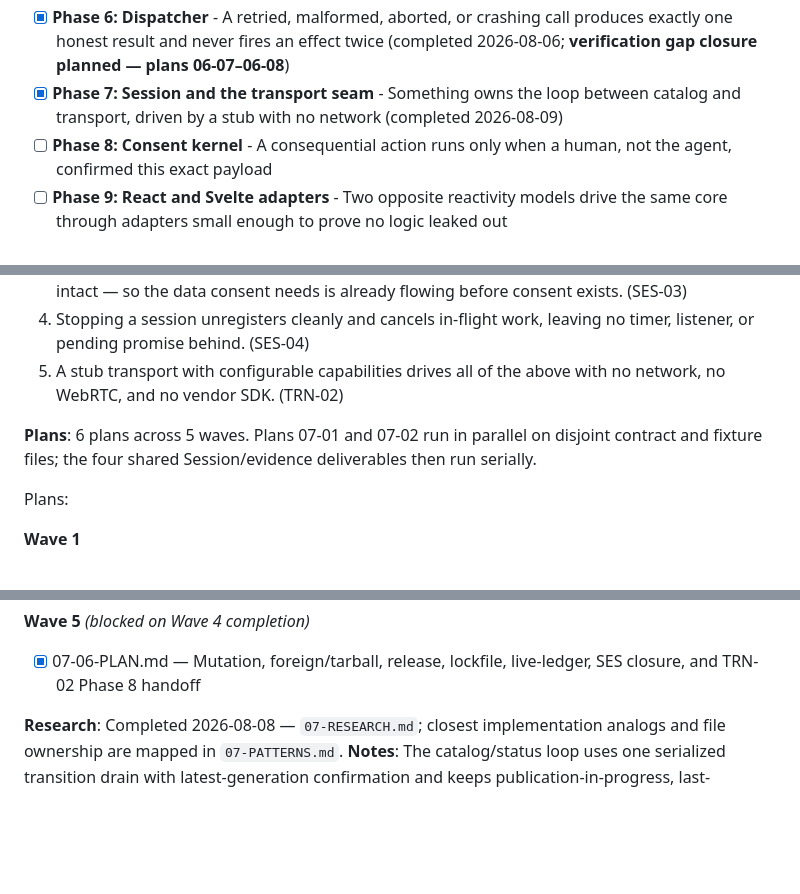
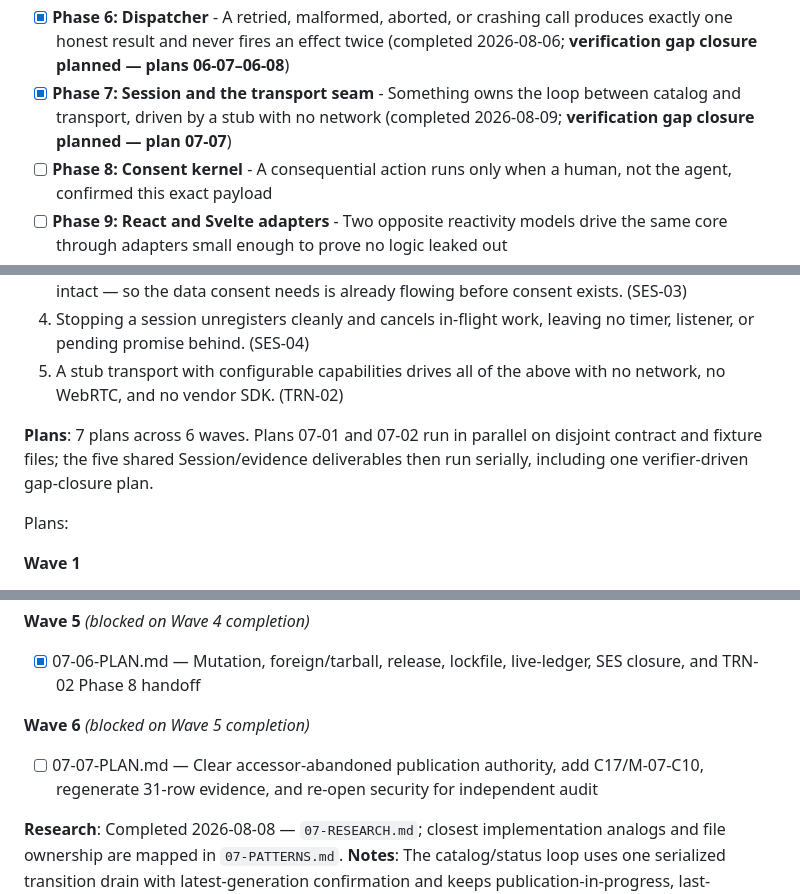
Before and after one commit to fullselfbrowsing/Concierge, a Markdown page: .planning/ROADMAP.md, 3 parts joined by grey strips. GitHub-like rendering; blank space fills up the shorter version.

Commit message:
docs(07): add verification gap-closure plan

```diff
--- a/.planning/ROADMAP.md
+++ b/.planning/ROADMAP.md
@@ -23,7 +23,7 @@ Decimal phases appear between their surrounding integers in numeric order.
 - [x] **Phase 4: Stages, catalog assembly, and explain()** - The agent sees only the actions valid for where the user is, and a developer can find out why one wasn't offered (completed 2026-07-30)
 - [x] **Phase 5: Bridge registry and the no-bridge path** - Handlers read live app state through getters, and behave honestly when no component is mounted (completed 2026-07-31)
 - [x] **Phase 6: Dispatcher** - A retried, malformed, aborted, or crashing call produces exactly one honest result and never fires an effect twice (completed 2026-08-06; **verification gap closure planned — plans 06-07–06-08**)
-- [x] **Phase 7: Session and the transport seam** - Something owns the loop between catalog and transport, driven by a stub with no network (completed 2026-08-09)
+- [x] **Phase 7: Session and the transport seam** - Something owns the loop between catalog and transport, driven by a stub with no network (completed 2026-08-09; **verification gap closure planned — plan 07-07**)
 - [ ] **Phase 8: Consent kernel** - A consequential action runs only when a human, not the agent, confirmed this exact payload
 - [ ] **Phase 9: React and Svelte adapters** - Two opposite reactivity models drive the same core through adapters small enough to prove no logic leaked out
 
@@ -296,7 +296,7 @@ Plans:
   4. Stopping a session unregisters cleanly and cancels in-flight work, leaving no timer, listener, or pending promise behind. (SES-04)
   5. A stub transport with configurable capabilities drives all of the above with no network, no WebRTC, and no vendor SDK. (TRN-02)
 
-**Plans**: 6 plans across 5 waves. Plans 07-01 and 07-02 run in parallel on disjoint contract and fixture files; the four shared Session/evidence deliverables then run serially.
+**Plans**: 7 plans across 6 waves. Plans 07-01 and 07-02 run in parallel on disjoint contract and fixture files; the five shared Session/evidence deliverables then run serially, including one verifier-driven gap-closure plan.
 
 Plans:
 
@@ -320,6 +320,10 @@ Plans:
 **Wave 5** *(blocked on Wave 4 completion)*
 
 - [x] 07-06-PLAN.md — Mutation, foreign/tarball, release, lockfile, live-ledger, SES closure, and TRN-02 Phase 8 handoff
+
+**Wave 6** *(blocked on Wave 5 completion)*
+
+- [ ] 07-07-PLAN.md — Clear accessor-abandoned publication authority, add C17/M-07-C10, regenerate 31-row evidence, and re-open security for independent audit
 
 **Research**: Completed 2026-08-08 — `07-RESEARCH.md`; closest implementation analogs and file ownership are mapped in `07-PATTERNS.md`.
 **Notes**: The catalog/status loop uses one serialized transition drain with latest-generation confirmation and keeps publication-in-progress, last-successfully-published transport catalog, and confirmed application authority separate. Reentrant queued contexts reconcile against what the transport actually holds: a context sharing published B promotes B's epoch without republishing, while a context returning to previously confirmed A republishes A after successful B. Transport callbacks may emit batches synchronously, so the batch pump remains paused until reconciliation confirms the newest authority. Session stores hostile ToolBatch envelopes by reference and forwards their evidence fields through lazy descriptors so Phase 6 retains ownership of guarded snapshot totality. The stub transport built here is the instrument Phase 8 uses to prove the build-time grade gate. Criterion 3 is the seam that makes Phase 8 possible at all: an earlier draft of `Transport` delivered a bare `ToolCall[]`, and the gate the whole design rests on had no data to read. Phase 7 delivers and validates only the reusable stub/session-seam portion of literal requirement TRN-02. Its REQUIREMENTS checkbox and traceability status remain unchecked/Partial after this phase; Phase 8 must reuse this exact fixture against the full consent kernel before TRN-02 can become Complete.
```
Also changed, not shown: .planning/STATE.md (+11 -11 lines), 1 other file.
